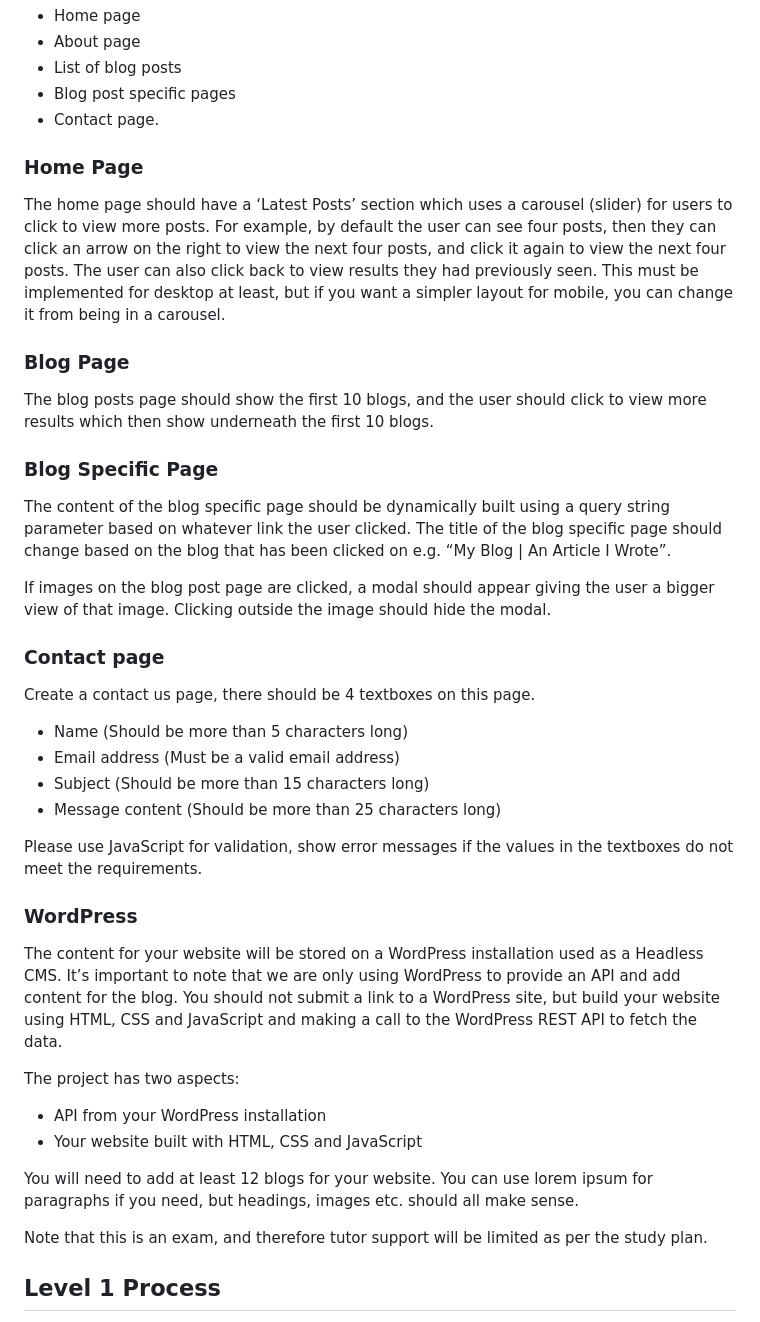
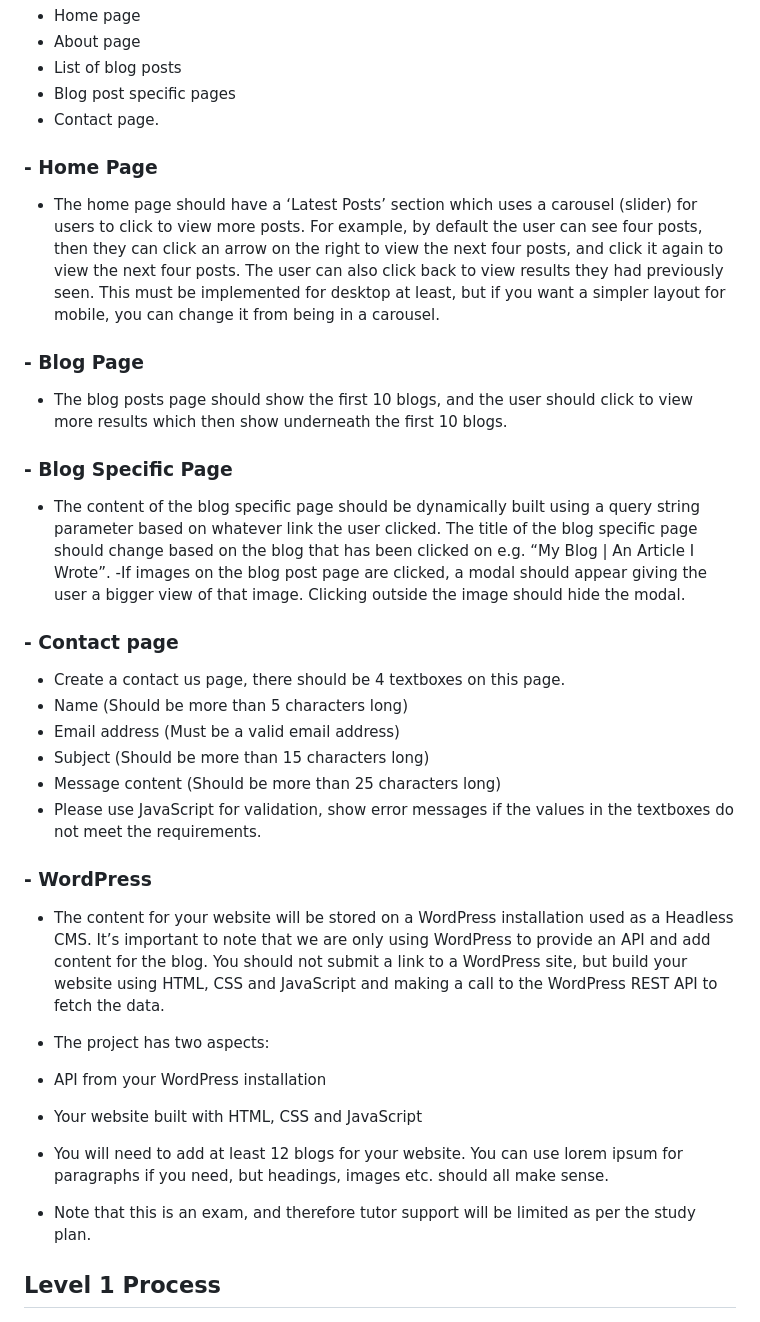
Before and after one commit to Noroff-FEU-Assignments/project-exam-1-CamillaHorneland, a Markdown page: README.md, the part around the change. GitHub-like rendering.

```diff
--- a/README.md
+++ b/README.md
@@ -13,40 +13,34 @@ You have been tasked with creating a blog site. You can choose the design and to
 -	Blog post specific pages
 -	Contact page.
 
-### Home Page
-The home page should have a ‘Latest Posts’ section which uses a carousel (slider) for users to click to view more posts. For example, by default the user can see four posts, then they can click an arrow on the right to view the next four posts, and click it again to view the next four posts. The user can also click back to view results they had previously seen. This must be implemented for desktop at least, but if you want a simpler layout for mobile, you can change it from being in a carousel.
+### - Home Page
+ - The home page should have a ‘Latest Posts’ section which uses a carousel (slider) for users to click to view more posts. For example, by default the user can see four posts, then they can click an arrow on the right to view the next four posts, and click it again to view the next four posts. The user can also click back to view results they had previously seen. This must be implemented for desktop at least, but if you want a simpler layout for mobile, you can change it from being in a carousel.
 
-### Blog Page
+### - Blog Page
+- The blog posts page should show the first 10 blogs, and the user should click to view more results which then show underneath the first 10 blogs.
 
-The blog posts page should show the first 10 blogs, and the user should click to view more results which then show underneath the first 10 blogs.
+### - Blog Specific Page
+- The content of the blog specific page should be dynamically built using a query string parameter based on whatever link the user clicked. The title of the blog specific page should change based on the blog that has been clicked on e.g. “My Blog | An Article I Wrote”.
+-If images on the blog post page are clicked, a modal should appear giving the user a bigger view of that image. Clicking outside the image should hide the modal.
 
-### Blog Specific Page
-
-The content of the blog specific page should be dynamically built using a query string parameter based on whatever link the user clicked. The title of the blog specific page should change based on the blog that has been clicked on e.g. “My Blog | An Article I Wrote”.
-
-If images on the blog post page are clicked, a modal should appear giving the user a bigger view of that image. Clicking outside the image should hide the modal.
-
-### Contact page
-
-Create a contact us page, there should be 4 textboxes on this page.
+### - Contact page
+- Create a contact us page, there should be 4 textboxes on this page.
 -	Name (Should be more than 5 characters long)
 -	Email address (Must be a valid email address)
 -	Subject (Should be more than 15 characters long)
 -	Message content (Should be more than 25 characters long)
+- Please use JavaScript for validation, show error messages if the values in the textboxes do not meet the requirements.
 
-Please use JavaScript for validation, show error messages if the values in the textboxes do not meet the requirements.
+### - WordPress
+- The content for your website will be stored on a WordPress installation used as a Headless CMS. It’s important to note that we are only using WordPress to provide an API and add content for the blog. You should not submit a link to a WordPress site, but build your website using HTML, CSS and JavaScript and making a call to the WordPress REST API to fetch the data.
 
-### WordPress
-
-The content for your website will be stored on a WordPress installation used as a Headless CMS. It’s important to note that we are only using WordPress to provide an API and add content for the blog. You should not submit a link to a WordPress site, but build your website using HTML, CSS and JavaScript and making a call to the WordPress REST API to fetch the data.
-
-The project has two aspects:
+- The project has two aspects:
 -	API from your WordPress installation
 -	Your website built with HTML, CSS and JavaScript
 
-You will need to add at least 12 blogs for your website. You can use lorem ipsum for paragraphs if you need, but headings, images etc. should all make sense.
+- You will need to add at least 12 blogs for your website. You can use lorem ipsum for paragraphs if you need, but headings, images etc. should all make sense.
 
-Note that this is an exam, and therefore tutor support will be limited as per the study plan.
+- Note that this is an exam, and therefore tutor support will be limited as per the study plan.
 
 ## Level 1 Process
 
```
